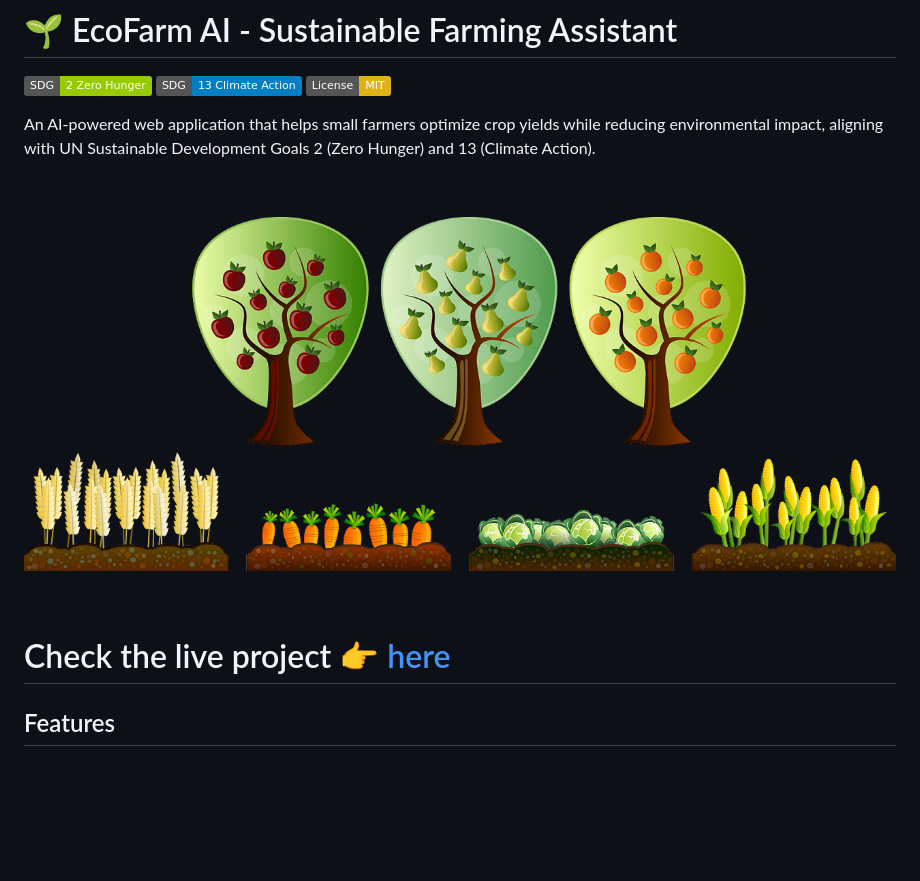
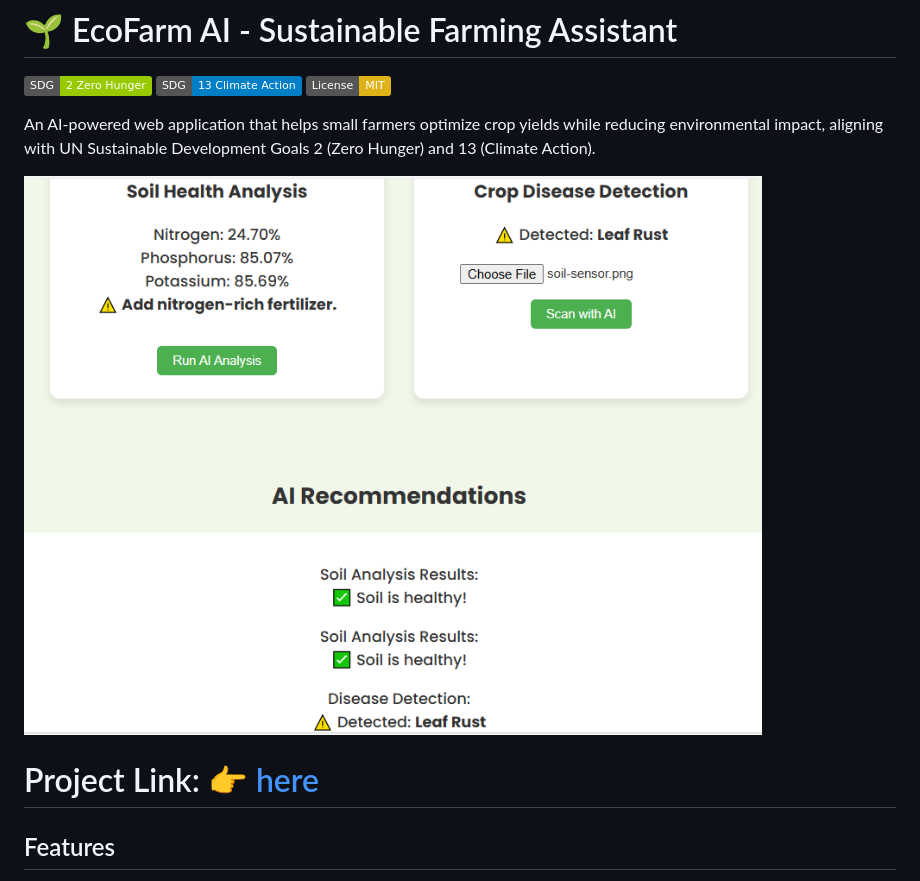
Before and after one commit to siqnax/EcoFarm, a Markdown page: README.md, the part around the change. Drawn GitHub-style; pictures changed too: assets/screenshot.png; badges without logos; blank space fills up the shorter version.

```diff
--- a/README.md
+++ b/README.md
@@ -8,7 +8,7 @@ An AI-powered web application that helps small farmers optimize crop yields whil
 
 ![EcoFarm AI Dashboard Screenshot](./assets/screenshot.png)
 
-# Check the live project 👉 [here](https://ai-farmer.netlify.app/)
+# Project Link: 👉 [here](https://ai-farmer.netlify.app/)
 
 ## Features
 
```
